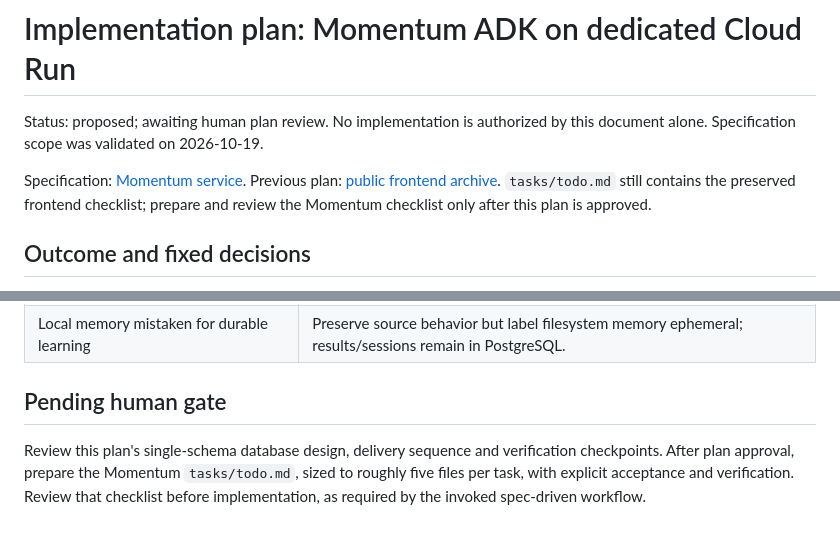
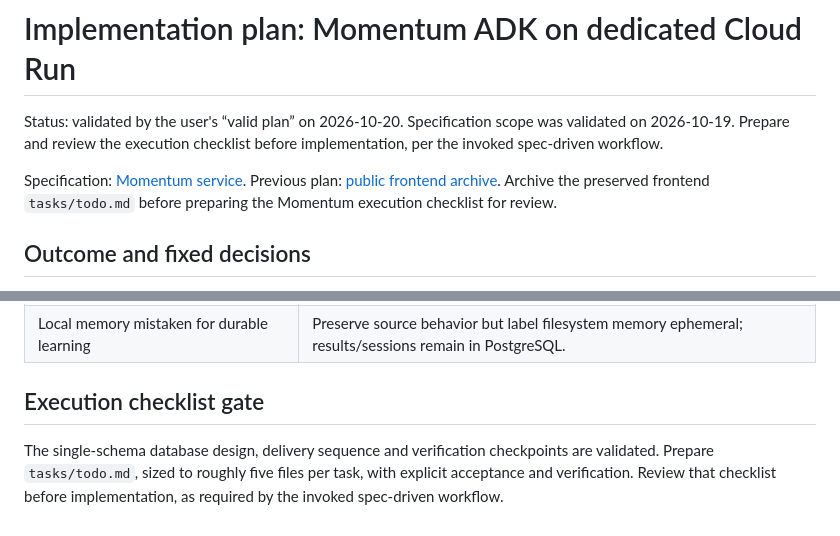
Before and after one commit to kaligautier/trading-on-IBKR-with-ADK-, a Markdown page: tasks/plan.md, 2 parts joined by grey strips. GitHub-like rendering.

```diff
--- a/tasks/plan.md
+++ b/tasks/plan.md
@@ -1,12 +1,13 @@
 # Implementation plan: Momentum ADK on dedicated Cloud Run
 
-Status: proposed; awaiting human plan review. No implementation is authorized by
-this document alone. Specification scope was validated on 2026-10-19.
+Status: validated by the user's “valid plan” on 2026-10-20.
+Specification scope was validated on 2026-10-19. Prepare and review the execution
+checklist before implementation, per the invoked spec-driven workflow.
 
 Specification: [Momentum service](../docs/specs/momentum-service.md).
 Previous plan: [public frontend archive](archive/public-frontend-plan.md).
-`tasks/todo.md` still contains the preserved frontend checklist; prepare and review
-the Momentum checklist only after this plan is approved.
+Archive the preserved frontend `tasks/todo.md` before preparing the Momentum
+execution checklist for review.
 
 ## Outcome and fixed decisions
 
@@ -234,9 +235,9 @@ and exact server-start commands without touching the real database.
 | Multiple submissions overlap | No retry/exactly-once claim; one initial operator pilot, then explicit concurrency follow-up if needed. |
 | Local memory mistaken for durable learning | Preserve source behavior but label filesystem memory ephemeral; results/sessions remain in PostgreSQL. |
 
-## Pending human gate
+## Execution checklist gate
 
-Review this plan's single-schema database design, delivery sequence and verification
-checkpoints. After plan approval, prepare the Momentum `tasks/todo.md`, sized to
-roughly five files per task, with explicit acceptance and verification. Review that
-checklist before implementation, as required by the invoked spec-driven workflow.
+The single-schema database design, delivery sequence and verification checkpoints
+are validated. Prepare `tasks/todo.md`, sized to roughly five files per task, with
+explicit acceptance and verification. Review that checklist before implementation,
+as required by the invoked spec-driven workflow.
```
Also changed, not shown: docs/specs/momentum-service.md (+4 -3 lines).
